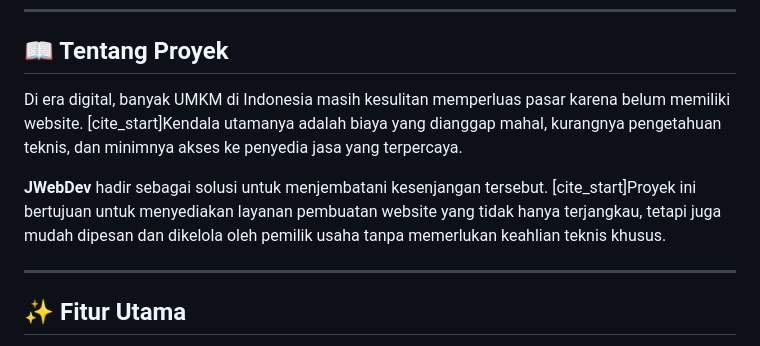
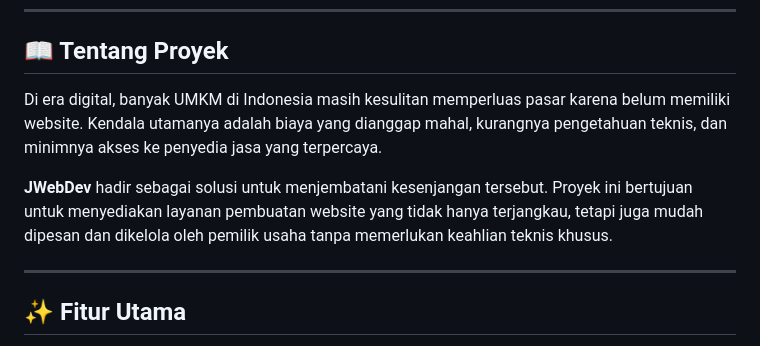
Before and after one commit to saleemuchtar/Landing-Page-JWebDev, a Markdown page: README.md, the part around the change. GitHub-like rendering.

```diff
--- a/README.md
+++ b/README.md
@@ -17,9 +17,9 @@ Ini adalah landing page untuk **JWebDev**, sebuah proyek fiktif yang menyediakan
 
 ## 📖 Tentang Proyek
 
-Di era digital, banyak UMKM di Indonesia masih kesulitan memperluas pasar karena belum memiliki website.  [cite_start]Kendala utamanya adalah biaya yang dianggap mahal, kurangnya pengetahuan teknis, dan minimnya akses ke penyedia jasa yang terpercaya.
+Di era digital, banyak UMKM di Indonesia masih kesulitan memperluas pasar karena belum memiliki website.  Kendala utamanya adalah biaya yang dianggap mahal, kurangnya pengetahuan teknis, dan minimnya akses ke penyedia jasa yang terpercaya.
 
-**JWebDev** hadir sebagai solusi untuk menjembatani kesenjangan tersebut.  [cite_start]Proyek ini bertujuan untuk menyediakan layanan pembuatan website yang tidak hanya terjangkau, tetapi juga mudah dipesan dan dikelola oleh pemilik usaha tanpa memerlukan keahlian teknis khusus.
+**JWebDev** hadir sebagai solusi untuk menjembatani kesenjangan tersebut.  Proyek ini bertujuan untuk menyediakan layanan pembuatan website yang tidak hanya terjangkau, tetapi juga mudah dipesan dan dikelola oleh pemilik usaha tanpa memerlukan keahlian teknis khusus.
 
 ---
 
```
